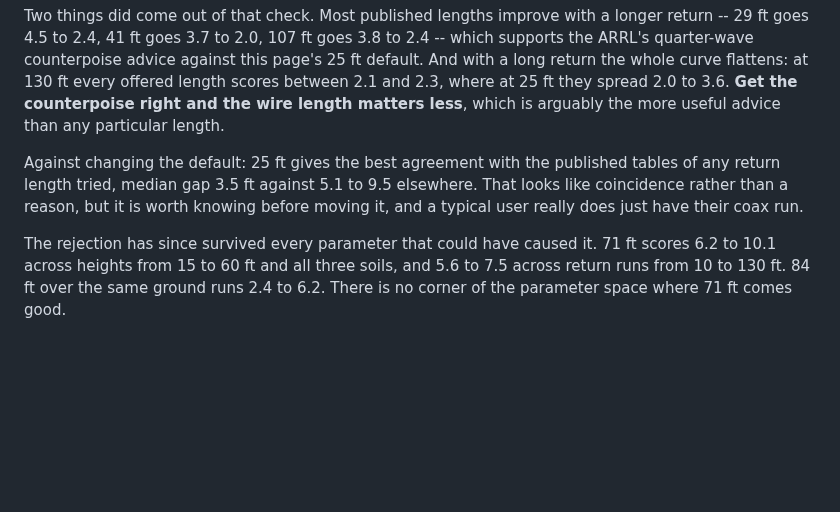
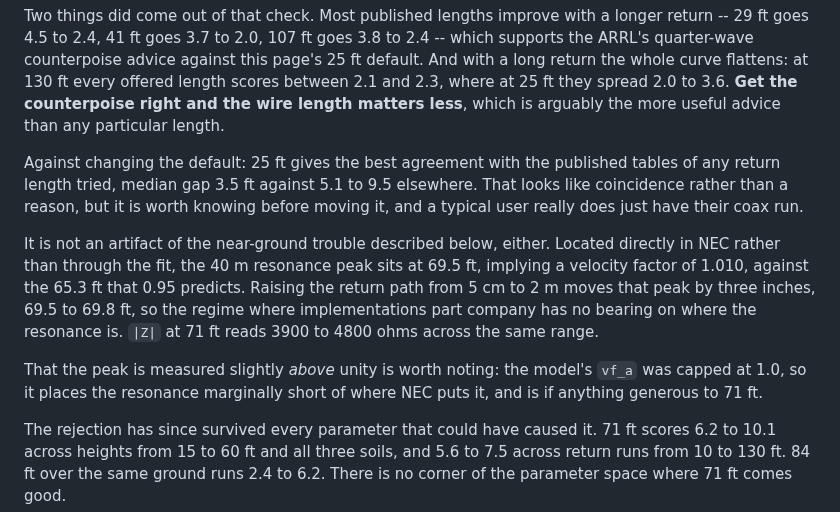
Before and after one commit to charlieh0tel/endfed, a Markdown page: docs/MODEL.md, the part around the change. GitHub-like rendering; blank space fills up the shorter version.

Commit message:
docs: the nec2c bug does not explain the 71 ft verdict
Fair question after finding a 30 percent error in one NEC-2's
near-ground Sommerfeld evaluation.  It does not, and the test is direct
rather than through the fit.

Locating the 40 m resonance peak in NEC itself puts it at 69.5 ft, which
implies a velocity factor of 1.010, against the 65.3 ft that 0.95
predicts.  Raising the return path from 5 cm to 2 m -- from the regime
where the two implementations differ by 40 percent to one where they
agree to 1.7 -- moves that peak three inches, to 69.8 ft.  So where the
resonance sits is independent of the region where nec2c fails, and |Z|
at 71 ft stays between 3900 and 4800 ohms throughout.

The coefficients were fitted against nec2++ in any case, which is the
implementation that passes the conductivity limit test, so the bug never
touched them.

One detail worth recording: the measured peak implies 1.010, slightly
above the 1.0 the model's vf_a is capped at.  The model therefore places
the resonance marginally short of where NEC puts it and is, if anything,
generous to 71 ft.

```diff
--- a/docs/MODEL.md
+++ b/docs/MODEL.md
@@ -601,6 +601,19 @@ published tables of any return length tried, median gap 3.5 ft against
 but it is worth knowing before moving it, and a typical user really does
 just have their coax run.
 
+It is not an artifact of the near-ground trouble described below,
+either.  Located directly in NEC rather than through the fit, the 40 m
+resonance peak sits at 69.5 ft, implying a velocity factor of 1.010,
+against the 65.3 ft that 0.95 predicts.  Raising the return path from
+5 cm to 2 m moves that peak by three inches, 69.5 to 69.8 ft, so the
+regime where implementations part company has no bearing on where the
+resonance is.  `|Z|` at 71 ft reads 3900 to 4800 ohms across the same
+range.
+
+That the peak is measured slightly *above* unity is worth noting: the
+model's `vf_a` was capped at 1.0, so it places the resonance marginally
+short of where NEC puts it, and is if anything generous to 71 ft.
+
 The rejection has since survived every parameter that could have caused
 it.  71 ft scores 6.2 to 10.1 across heights from 15 to 60 ft and all
 three soils, and 5.6 to 7.5 across return runs from 10 to 130 ft.  84 ft
```
